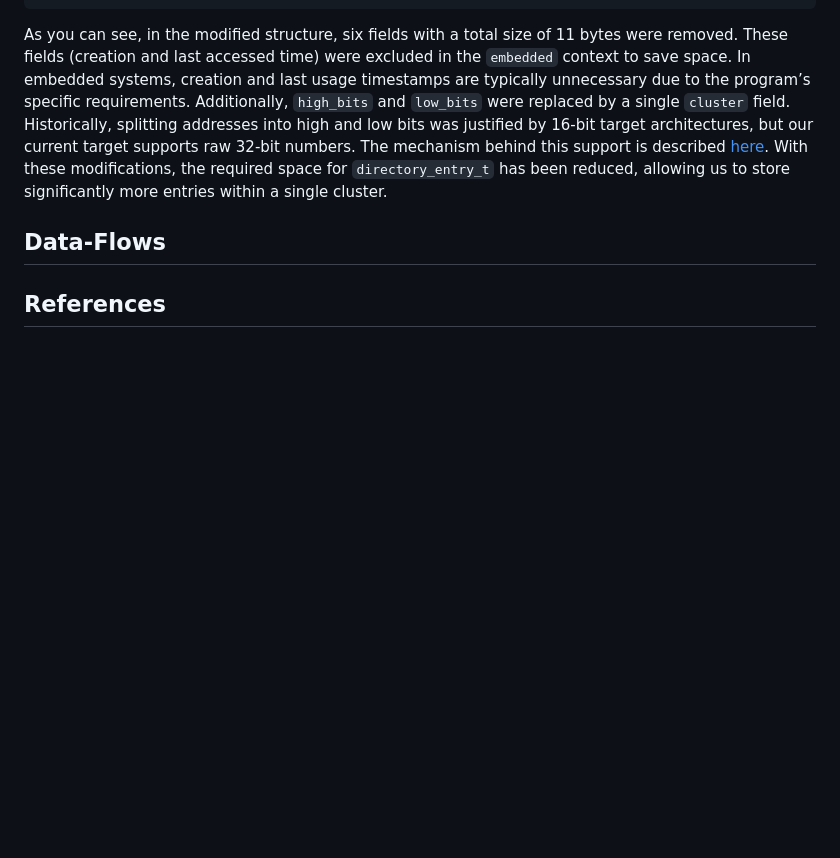
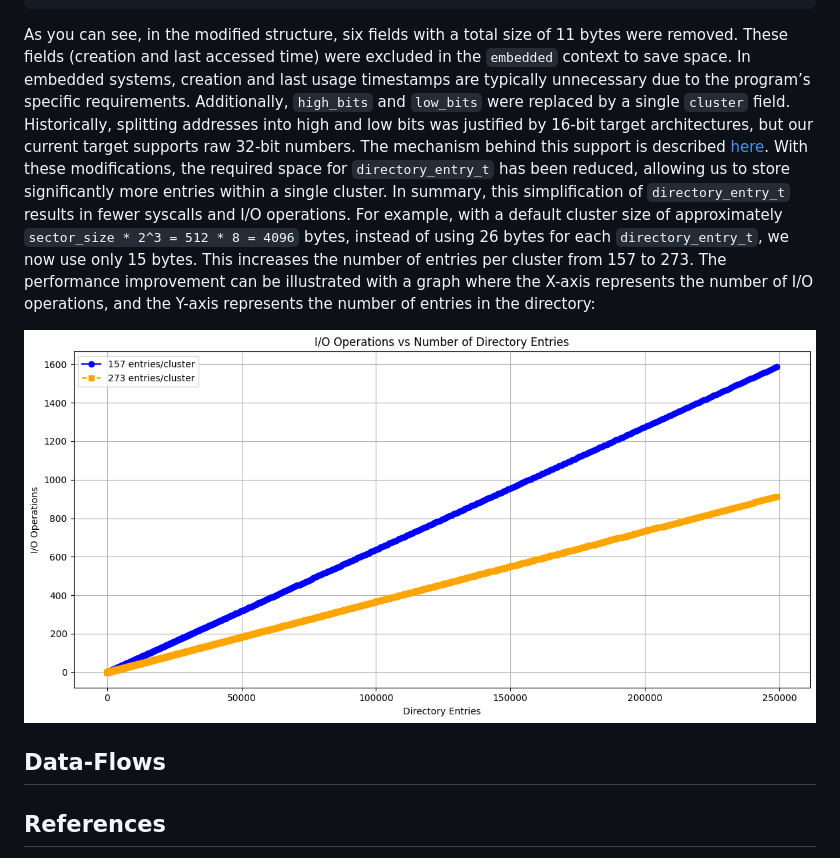
Before and after one commit to 11adyy/NiFAT32, a Markdown page: README.md, the part around the change. Drawn GitHub-style; pictures changed too: graphs/io.png (added); blank space fills up the shorter version.

Commit message:
Documentation about directry_entry change

```diff
--- a/README.md
+++ b/README.md
@@ -82,7 +82,13 @@ typedef struct directory_entry {
 
 As you can see, in the modified structure, six fields with a total size of 11 bytes were removed. These fields (creation and last accessed time) were excluded in the `embedded` context to save space. In embedded systems, creation and last usage timestamps are typically unnecessary due to the program’s specific requirements. </br>
 Additionally, `high_bits` and `low_bits` were replaced by a single `cluster` field. Historically, splitting addresses into high and low bits was justified by 16-bit target architectures, but our current target supports raw 32-bit numbers. The mechanism behind this support is described [here](https://www.reddit.com/r/arduino/comments/i3wl8f/how_do_8_bit_arduinos_handle_32bit_numbers/). </br>
-With these modifications, the required space for `directory_entry_t` has been reduced, allowing us to store significantly more entries within a single cluster.
+With these modifications, the required space for `directory_entry_t` has been reduced, allowing us to store significantly more entries within a single cluster. </br>
+In summary, this simplification of `directory_entry_t` results in fewer syscalls and I/O operations. For example, with a default cluster size of approximately `sector_size * 2^3 = 512 * 8 = 4096` bytes, instead of using 26 bytes for each `directory_entry_t`, we now use only 15 bytes. This increases the number of entries per cluster from 157 to 273. </br>
+The performance improvement can be illustrated with a graph where the X-axis represents the number of I/O operations, and the Y-axis represents the number of entries in the directory:
+
+<p align="center">
+ <img src="graphs/io.png" alt="IO count depends on entry count"/>
+</p>
 
 ## Data-Flows
 
```
Also changed, not shown: 4 other files.
